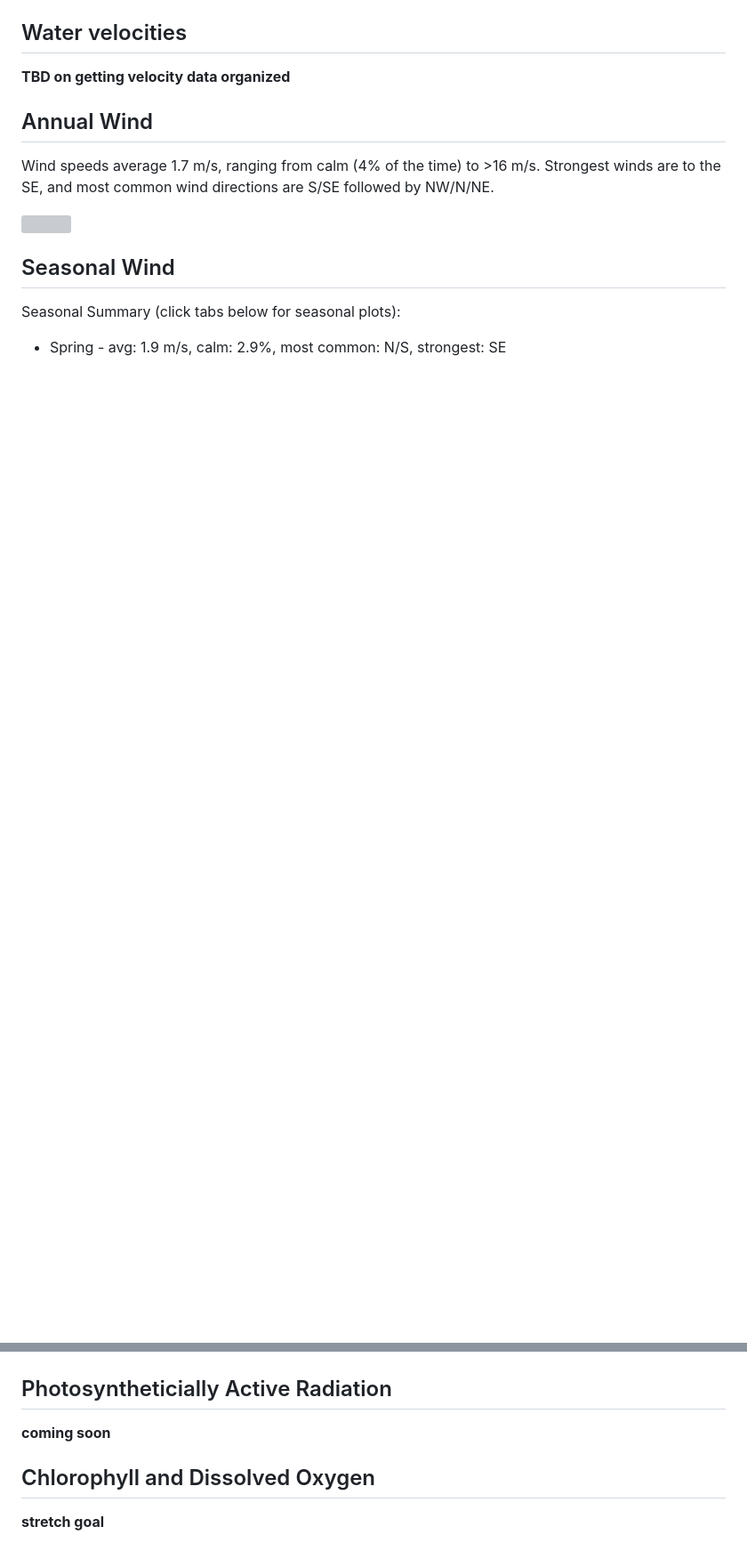
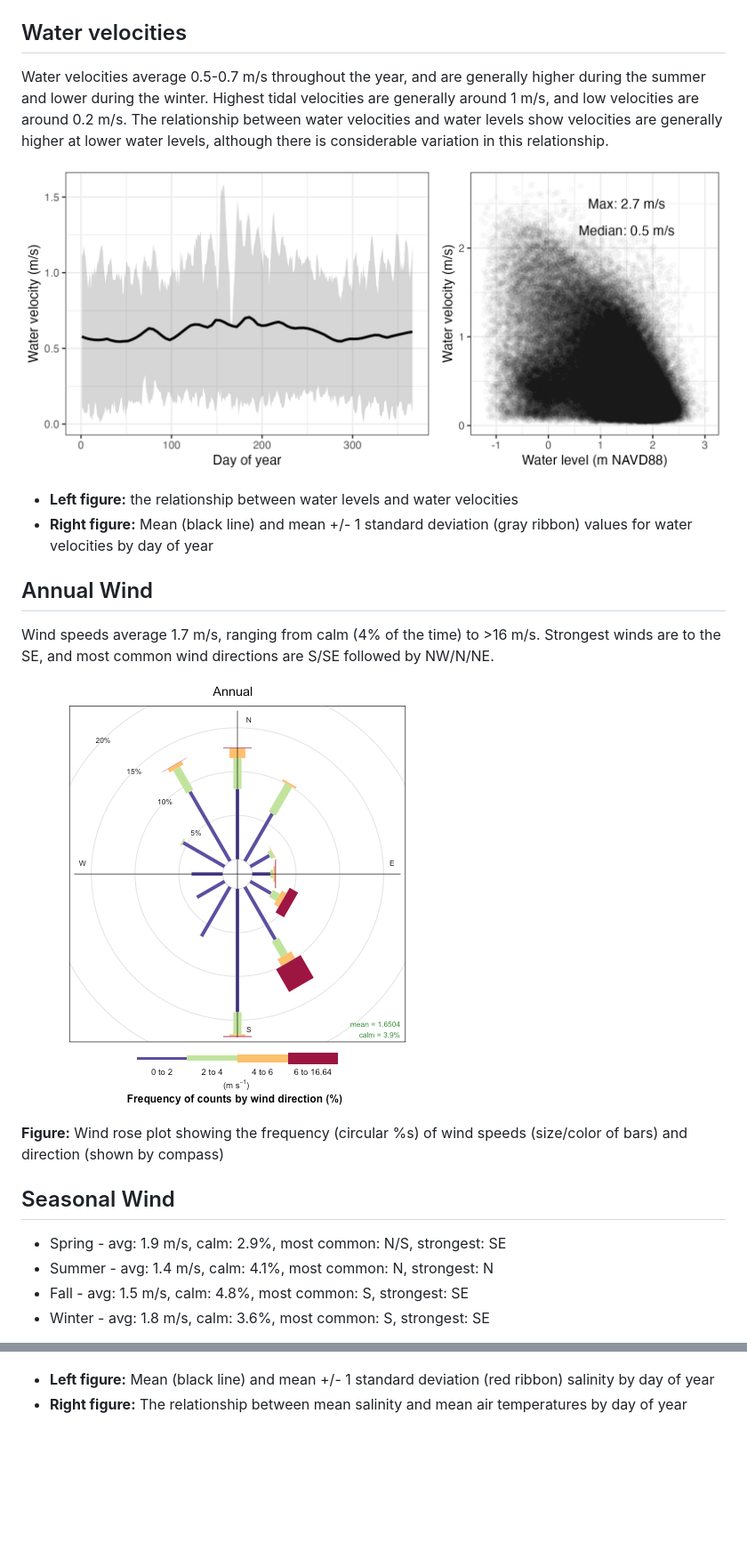
Before and after one commit to MCRLdata-Sandbox/data_sandbox, a Markdown page: scripts/3_sequim_bay_seasonality.md, 2 parts joined by grey strips. Shown: that part at 89% size. Rendered like a GitHub page; pictures changed too: figures/250709_adcp.png (added); blank space fills up the shorter version; grey boxes are pictures that could not be loaded.

Commit message:
add adcp plot and update md

```diff
--- a/scripts/3_sequim_bay_seasonality.md
+++ b/scripts/3_sequim_bay_seasonality.md
@@ -30,7 +34,19 @@ account for daylight savings*).
 
 ## Water velocities
 
-**TBD on getting velocity data organized**
+Water velocities average 0.5-0.7 m/s throughout the year, and are
+generally higher during the summer and lower during the winter. Highest
+tidal velocities are generally around 1 m/s, and low velocities are
+around 0.2 m/s. The relationship between water velocities and water
+levels show velocities are generally higher at lower water levels,
+although there is considerable variation in this relationship.
+
+![](../figures/250709_adcp.png)
+
+- **Left figure:** the relationship between water levels and water
+  velocities
+- **Right figure:** Mean (black line) and mean +/- 1 standard deviation
+  (gray ribbon) values for water velocities by day of year
 
 ## Annual Wind
 
@@ -38,11 +54,17 @@ Wind speeds average 1.7 m/s, ranging from calm (4% of the time) to \>16
 m/s. Strongest winds are to the SE, and most common wind directions are
 S/SE followed by NW/N/NE.
 
-![](../figures/wind_plots/annual.png)
+![](../figures/wind/annual.png)
+
+**Figure:** Wind rose plot showing the frequency (circular %s) of wind
+speeds (size/color of bars) and direction (shown by compass)
 
 ## Seasonal Wind
 
-Seasonal Summary (click tabs below for seasonal plots):
+- Spring - avg: 1.9 m/s, calm: 2.9%, most common: N/S, strongest: SE
+- Summer - avg: 1.4 m/s, calm: 4.1%, most common: N, strongest: N
+- Fall - avg: 1.5 m/s, calm: 4.8%, most common: S, strongest: SE
+- Winter - avg: 1.8 m/s, calm: 3.6%, most common: S, strongest: SE
 
-- Spring - avg: 1.9 m/s, calm: 2.9%, most common: N/S, strongest: SE
+<!-- Method 1: HTML Table (Most Compatible) -->
 
@@ -68,10 +104,7 @@ than air temperatures during the winter.
 
 ![](../figures/250630_salinity.png)
 
-## Photosyntheticially Active Radiation
-
-**coming soon**
-
-## Chlorophyll and Dissolved Oxygen
-
-**stretch goal**
+- **Left figure:** Mean (black line) and mean +/- 1 standard deviation
+  (red ribbon) salinity by day of year
+- **Right figure:** The relationship between mean salinity and mean air
+  temperatures by day of year
```
Also changed, not shown: other parts of scripts/3_sequim_bay_seasonality.md (+26 -8 lines), 2 other files.
